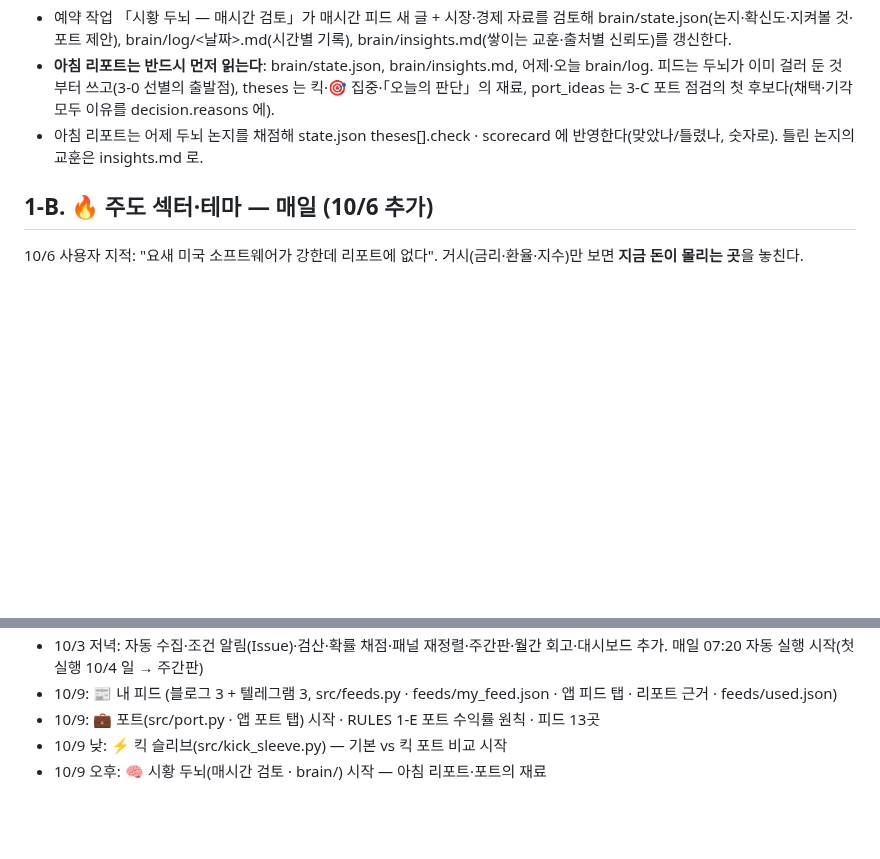
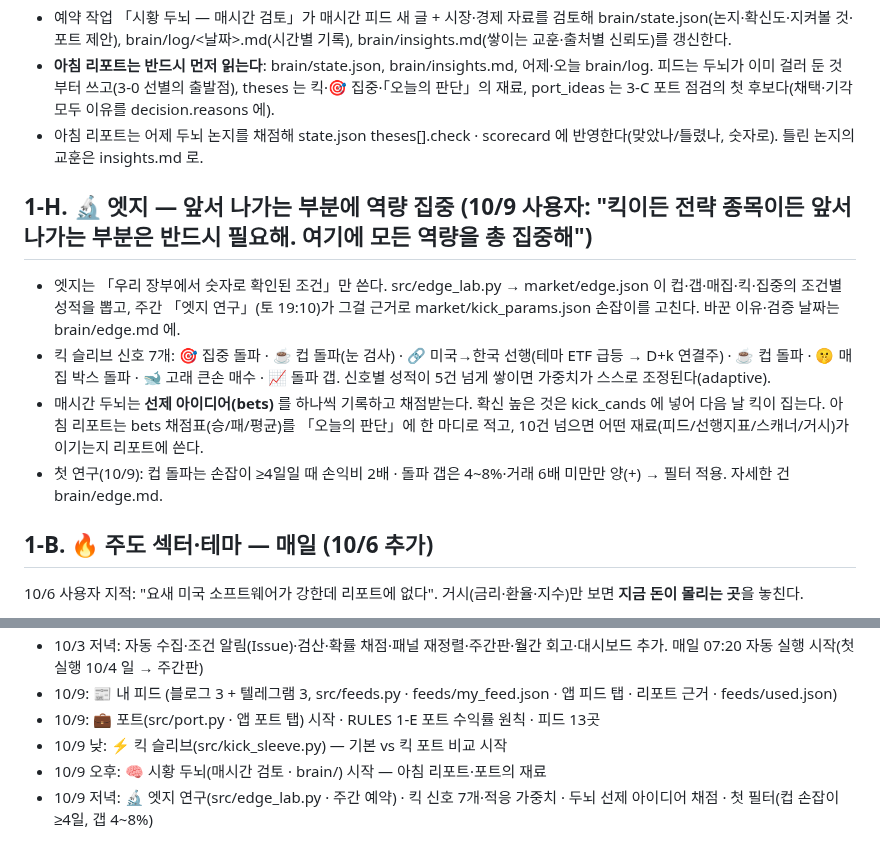
Before and after one commit to chkchp0702-spec/market-strategy-report, a Markdown page: RULES.md, 2 parts joined by grey strips. Drawn GitHub-style; blank space fills up the shorter version.

Commit message:
RULES 1-H: 🔬 엣지 집중
Co-Authored-By: Claude Fable 5.1 <noreply@anthropic.com>
Claude-Session: https://claude.ai/code/session_011TAM28Dwth3rVTDdhVUtq2

```diff
--- a/RULES.md
+++ b/RULES.md
@@ -77,6 +77,12 @@
 - **아침 리포트는 반드시 먼저 읽는다**: brain/state.json, brain/insights.md, 어제·오늘 brain/log. 피드는 두뇌가 이미 걸러 둔 것부터 쓰고(3-0 선별의 출발점), theses 는 킥·🎯 집중·「오늘의 판단」의 재료, port_ideas 는 3-C 포트 점검의 첫 후보다(채택·기각 모두 이유를 decision.reasons 에).
 - 아침 리포트는 어제 두뇌 논지를 채점해 state.json theses[].check · scorecard 에 반영한다(맞았나/틀렸나, 숫자로). 틀린 논지의 교훈은 insights.md 로.
 
+## 1-H. 🔬 엣지 — 앞서 나가는 부분에 역량 집중 (10/9 사용자: "킥이든 전략 종목이든 앞서나가는 부분은 반드시 필요해. 여기에 모든 역량을 총 집중해")
+- 엣지는 「우리 장부에서 숫자로 확인된 조건」만 쓴다. src/edge_lab.py → market/edge.json 이 컵·갭·매집·킥·집중의 조건별 성적을 뽑고, 주간 「엣지 연구」(토 19:10)가 그걸 근거로 market/kick_params.json 손잡이를 고친다. 바꾼 이유·검증 날짜는 brain/edge.md 에.
+- 킥 슬리브 신호 7개: 🎯 집중 돌파 · ☕ 컵 돌파(눈 검사) · 🔗 미국→한국 선행(테마 ETF 급등 → D+k 연결주) · ☕ 컵 돌파 · 🤫 매집 박스 돌파 · 🐋 고래 큰손 매수 · 📈 돌파 갭. 신호별 성적이 5건 넘게 쌓이면 가중치가 스스로 조정된다(adaptive).
+- 매시간 두뇌는 **선제 아이디어(bets)** 를 하나씩 기록하고 채점받는다. 확신 높은 것은 kick_cands 에 넣어 다음 날 킥이 집는다. 아침 리포트는 bets 채점표(승/패/평균)를 「오늘의 판단」에 한 마디로 적고, 10건 넘으면 어떤 재료(피드/선행지표/스캐너/거시)가 이기는지 리포트에 쓴다.
+- 첫 연구(10/9): 컵 돌파는 손잡이 ≥4일일 때 손익비 2배 · 돌파 갭은 4~8%·거래 6배 미만만 양(+) → 필터 적용. 자세한 건 brain/edge.md.
+
 ## 1-B. 🔥 주도 섹터·테마 — 매일 (10/6 추가)
 10/6 사용자 지적: "요새 미국 소프트웨어가 강한데 리포트에 없다". 거시(금리·환율·지수)만 보면 **지금 돈이 몰리는 곳**을 놓친다.
 - 자동: `python -m src.sectors` (아침 fetch 때 자동) → `market/sectors.json` — 미국 섹터 11 + 테마 약 30개 ETF의 1·5·20·60일, S&P 대비, **S&P보다 강한 연속 일수**, 52주 고점까지, 5일 전 대비 순위 변화, 테마별 대장주, 나침반(미·한 전 종목 업종 강약). `notes` = 자동 문장 후보, `kick` = 섹터 엇갈림 킥 후보.
@@ -140,3 +146,4 @@
 - 10/9: 💼 포트(src/port.py · 앱 포트 탭) 시작 · RULES 1-E 포트 수익률 원칙 · 피드 13곳
 - 10/9 낮: ⚡ 킥 슬리브(src/kick_sleeve.py) — 기본 vs 킥 포트 비교 시작
 - 10/9 오후: 🧠 시황 두뇌(매시간 검토 · brain/) 시작 — 아침 리포트·포트의 재료
+- 10/9 저녁: 🔬 엣지 연구(src/edge_lab.py · 주간 예약) · 킥 신호 7개·적응 가중치 · 두뇌 선제 아이디어 채점 · 첫 필터(컵 손잡이≥4일, 갭 4~8%)
```
